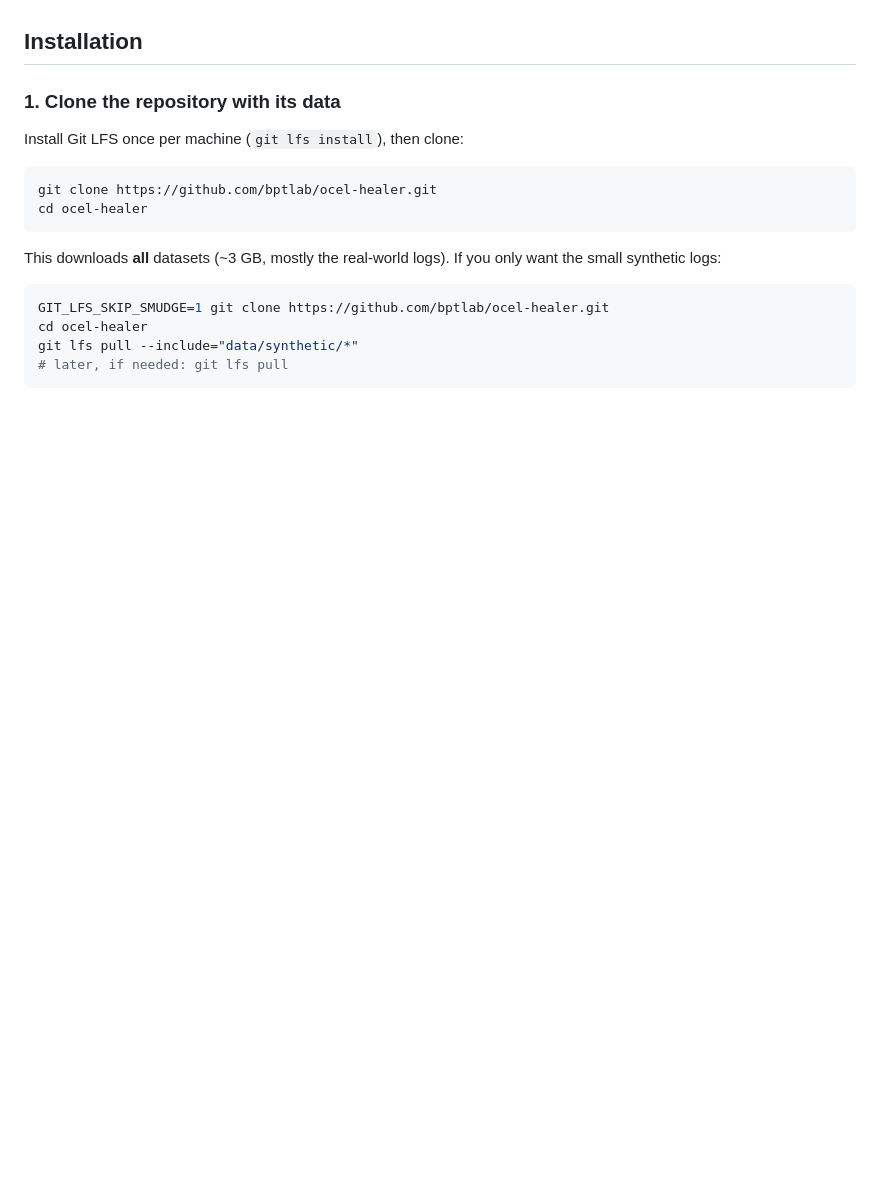
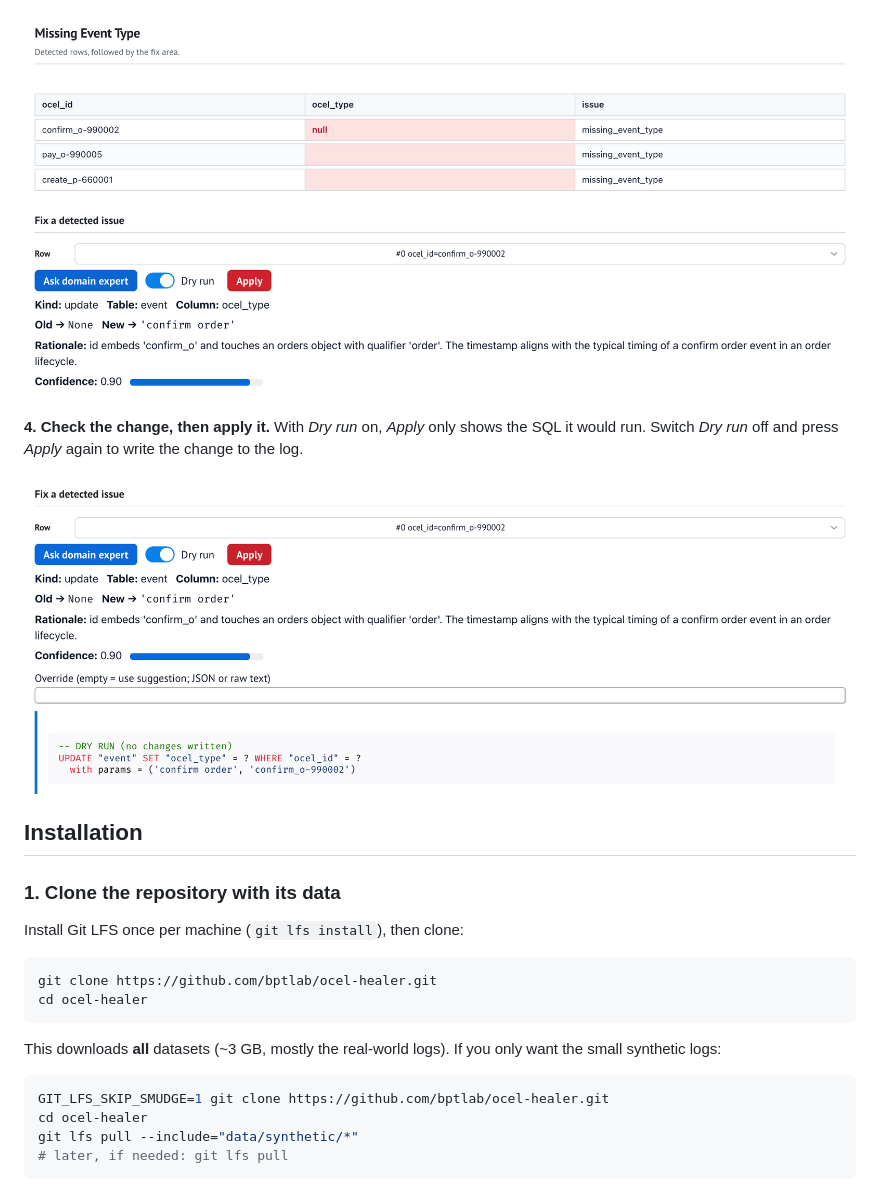
Before and after one commit to bptlab/ocel-healer, a Markdown page: README.md, the part around one of its changes. Drawn GitHub-style; pictures changed too: docs/images/03-drill-in-and-proposal.png (added), docs/images/04-dry-run.png (added); blank space fills up the shorter version.

```diff
--- a/README.md
+++ b/README.md
@@ -24,3 +40,8 @@ You can connect any model served by [Ollama](https://ollama.com), on this machin
+![Drill-in for Missing Event Type: three events with an empty type, and a repair proposal setting the first one to "confirm order" with confidence 0.90](docs/images/03-drill-in-and-proposal.png)
+
+**4. Check the change, then apply it.** With *Dry run* on, *Apply* only shows the SQL it would run. Switch *Dry run* off and press *Apply* again to write the change to the log.
+
+![The dry-run result: the UPDATE statement and its parameters, marked as not written](docs/images/04-dry-run.png)
 
 ## Installation
 
```
Also changed, not shown: other parts of README.md (+16 -0 lines), docs/images/01-overview.png (added), docs/images/02-exploration.png (added).
